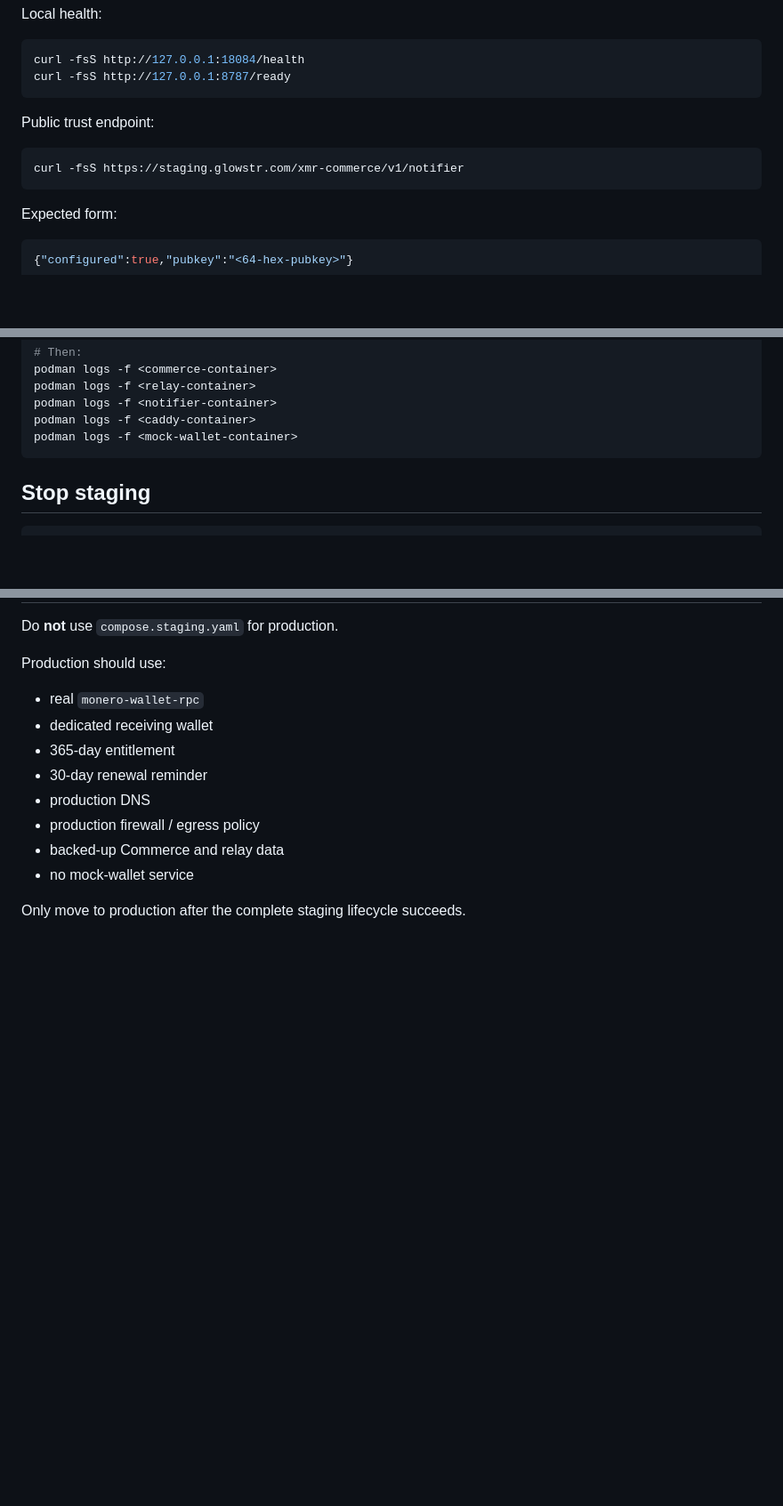
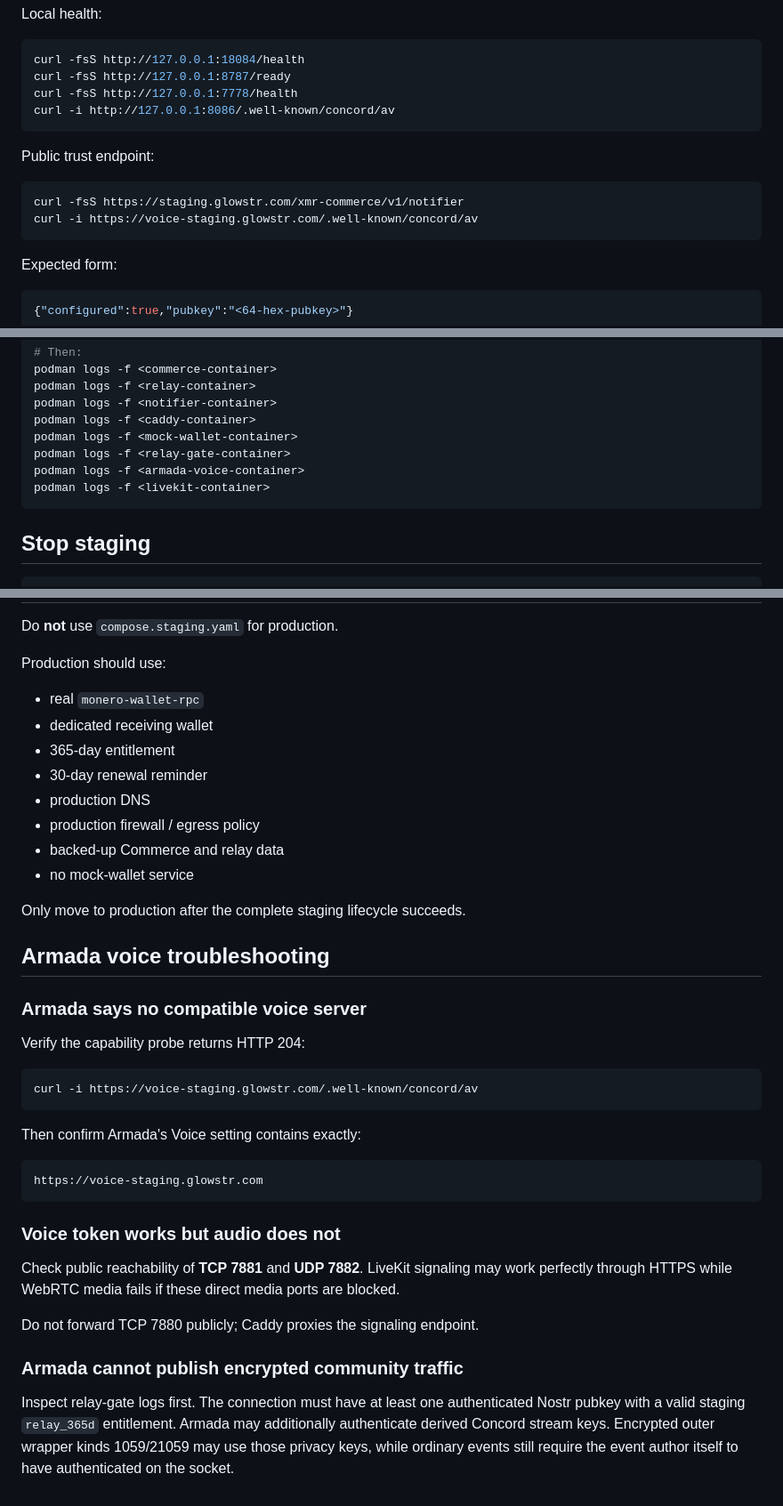
Before and after one commit to Notafbihoneypot/Glowstar, a Markdown page: xmr-relay/HERMES-STAGING.md, 3 parts joined by grey strips. Shown at 89% size. GitHub-like rendering; blank space fills up the shorter version.

````diff
--- a/xmr-relay/HERMES-STAGING.md
+++ b/xmr-relay/HERMES-STAGING.md
@@ -116,12 +167,15 @@ Local health:
 ```sh
 curl -fsS http://127.0.0.1:18084/health
 curl -fsS http://127.0.0.1:8787/ready
+curl -fsS http://127.0.0.1:7778/health
+curl -i http://127.0.0.1:8086/.well-known/concord/av
 ```
 
 Public trust endpoint:
 
 ```sh
 curl -fsS https://staging.glowstr.com/xmr-commerce/v1/notifier
+curl -i https://voice-staging.glowstr.com/.well-known/concord/av
 ```
 
 Expected form:
@@ -151,6 +205,9 @@ podman logs -f <relay-container>
 podman logs -f <notifier-container>
 podman logs -f <caddy-container>
 podman logs -f <mock-wallet-container>
+podman logs -f <relay-gate-container>
+podman logs -f <armada-voice-container>
+podman logs -f <livekit-container>
 ```
 
 ## Stop staging
@@ -261,3 +318,30 @@ Production should use:
 - no mock-wallet service
 
 Only move to production after the complete staging lifecycle succeeds.
+
+
+## Armada voice troubleshooting
+
+### Armada says no compatible voice server
+
+Verify the capability probe returns HTTP 204:
+
+```sh
+curl -i https://voice-staging.glowstr.com/.well-known/concord/av
+```
+
+Then confirm Armada's Voice setting contains exactly:
+
+```text
+https://voice-staging.glowstr.com
+```
+
+### Voice token works but audio does not
+
+Check public reachability of **TCP 7881** and **UDP 7882**. LiveKit signaling may work perfectly through HTTPS while WebRTC media fails if these direct media ports are blocked.
+
+Do not forward TCP 7880 publicly; Caddy proxies the signaling endpoint.
+
+### Armada cannot publish encrypted community traffic
+
+Inspect relay-gate logs first. The connection must have at least one authenticated Nostr pubkey with a valid staging `relay_365d` entitlement. Armada may additionally authenticate derived Concord stream keys. Encrypted outer wrapper kinds 1059/21059 may use those privacy keys, while ordinary events still require the event author itself to have authenticated on the socket.
````
Also changed, not shown: other parts of xmr-relay/HERMES-STAGING.md (+54 -3 lines).
